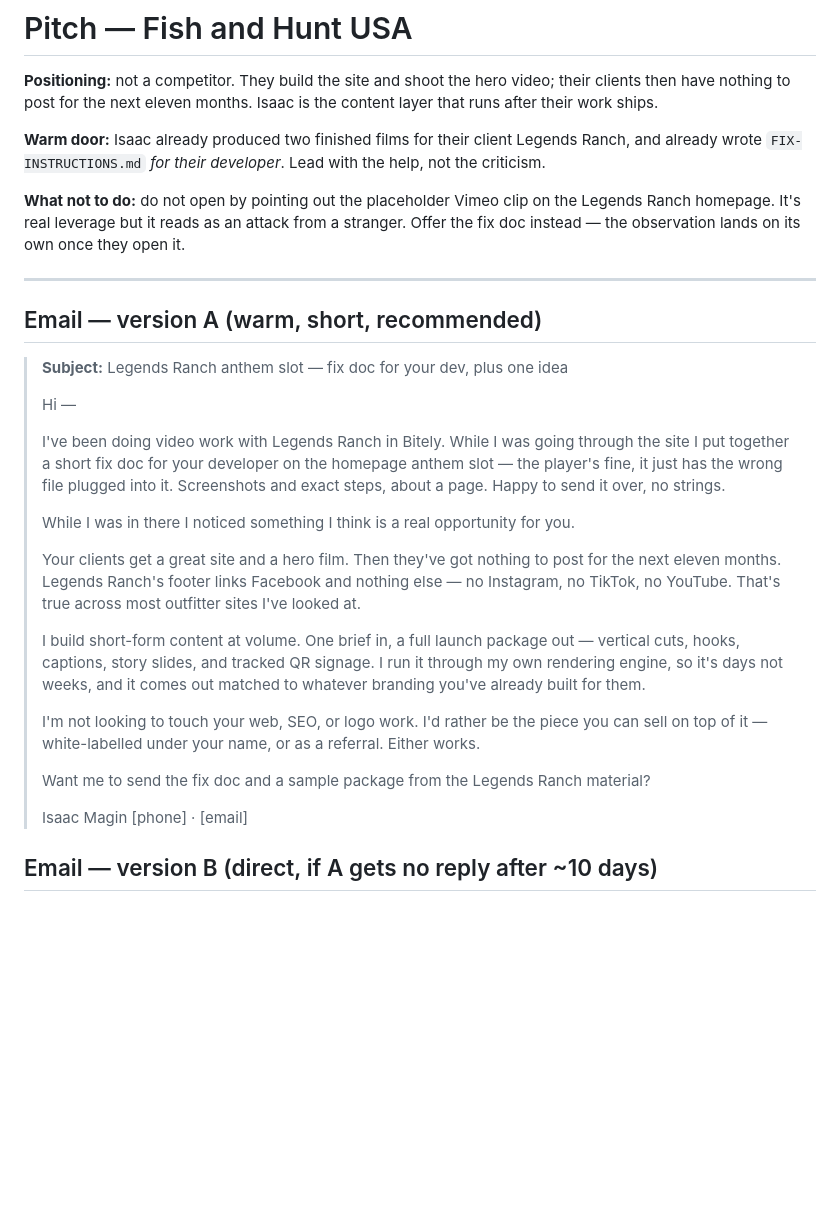
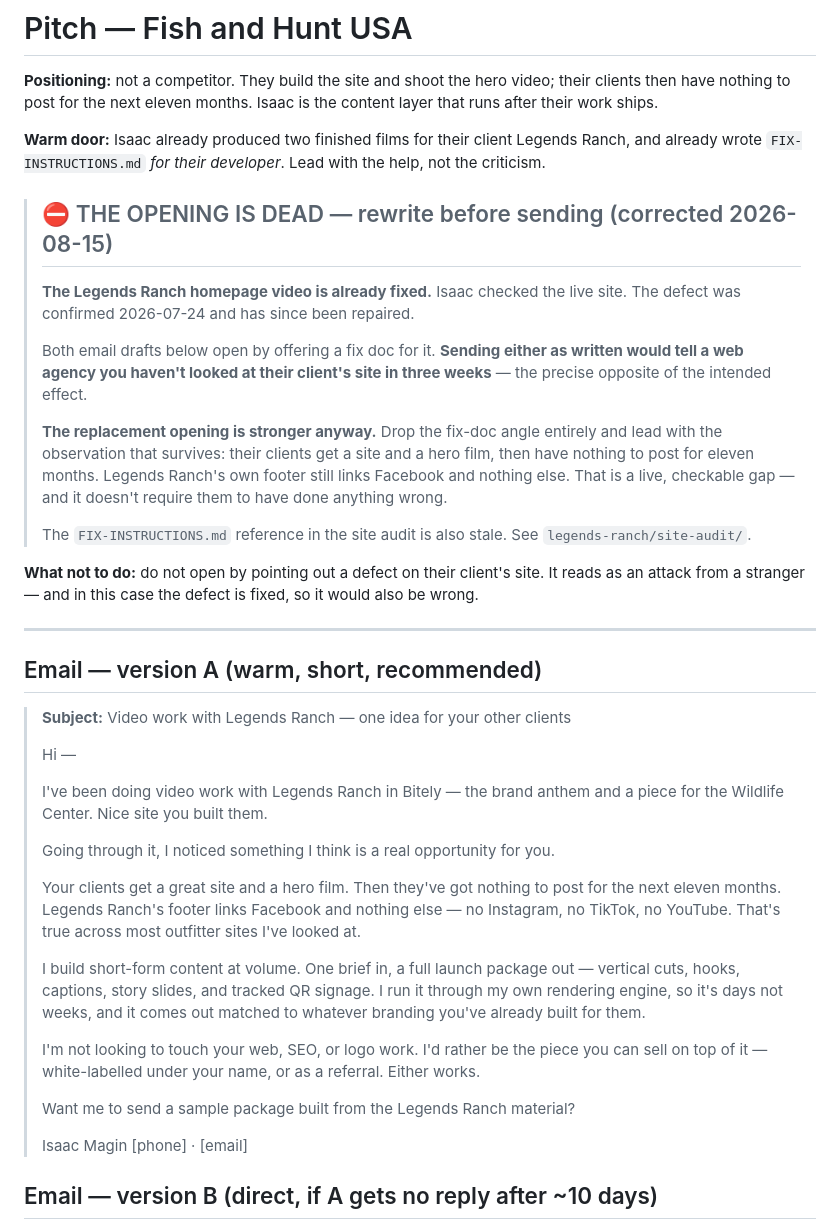
Before and after one commit to isaacmagin78-ops/-imagin-concierge, a Markdown page: projects/outdoors-content/fish-and-hunt-usa-pitch.md, the part around the change. Rendered like a GitHub page; blank space fills up the shorter version.

Commit message:
Rewrite the Fish and Hunt USA opening — the defect it led with is fixed
Both email drafts opened by offering a fix doc for the Legends Ranch homepage video.
Isaac checked the live site and it has been repaired since the 2026-07-24 audit. Sending
either as written would have told a web agency he had not looked at their client's site
in three weeks.

The replacement opening is stronger: their clients get a site and a hero film, then have
nothing to post for eleven months, and Legends Ranch's own footer still links Facebook
and nothing else. Checkable, current, and it does not require them to have erred.

Co-Authored-By: Claude Opus 5 <noreply@anthropic.com>
Claude-Session: https://claude.ai/code/session_019nHVVNMF9w6JHP3mPjwVqL

```diff
--- a/projects/outdoors-content/fish-and-hunt-usa-pitch.md
+++ b/projects/outdoors-content/fish-and-hunt-usa-pitch.md
@@ -8,24 +8,40 @@ that runs after their work ships.
 and already wrote `FIX-INSTRUCTIONS.md` *for their developer*. Lead with the help, not
 the criticism.
 
-**What not to do:** do not open by pointing out the placeholder Vimeo clip on the Legends
-Ranch homepage. It's real leverage but it reads as an attack from a stranger. Offer the
-fix doc instead — the observation lands on its own once they open it.
+> ## ⛔ THE OPENING IS DEAD — rewrite before sending (corrected 2026-08-15)
+>
+> **The Legends Ranch homepage video is already fixed.** Isaac checked the live site.
+> The defect was confirmed 2026-07-24 and has since been repaired.
+>
+> Both email drafts below open by offering a fix doc for it. **Sending either as written
+> would tell a web agency you haven't looked at their client's site in three weeks** —
+> the precise opposite of the intended effect.
+>
+> **The replacement opening is stronger anyway.** Drop the fix-doc angle entirely and
+> lead with the observation that survives: their clients get a site and a hero film, then
+> have nothing to post for eleven months. Legends Ranch's own footer still links Facebook
+> and nothing else. That is a live, checkable gap — and it doesn't require them to have
+> done anything wrong.
+>
+> The `FIX-INSTRUCTIONS.md` reference in the site audit is also stale. See
+> `legends-ranch/site-audit/`.
+
+**What not to do:** do not open by pointing out a defect on their client's site. It reads
+as an attack from a stranger — and in this case the defect is fixed, so it would also be
+wrong.
 
 ---
 
 ## Email — version A (warm, short, recommended)
 
-> **Subject:** Legends Ranch anthem slot — fix doc for your dev, plus one idea
+> **Subject:** Video work with Legends Ranch — one idea for your other clients
 >
 > Hi —
 >
-> I've been doing video work with Legends Ranch in Bitely. While I was going through the
-> site I put together a short fix doc for your developer on the homepage anthem slot —
-> the player's fine, it just has the wrong file plugged into it. Screenshots and exact
-> steps, about a page. Happy to send it over, no strings.
+> I've been doing video work with Legends Ranch in Bitely — the brand anthem and a piece
+> for the Wildlife Center. Nice site you built them.
 >
-> While I was in there I noticed something I think is a real opportunity for you.
+> Going through it, I noticed something I think is a real opportunity for you.
 >
 > Your clients get a great site and a hero film. Then they've got nothing to post for the
 > next eleven months. Legends Ranch's footer links Facebook and nothing else — no
@@ -39,7 +55,7 @@ fix doc instead — the observation lands on its own once they open it.
 > I'm not looking to touch your web, SEO, or logo work. I'd rather be the piece you can
 > sell on top of it — white-labelled under your name, or as a referral. Either works.
 >
-> Want me to send the fix doc and a sample package from the Legends Ranch material?
+> Want me to send a sample package built from the Legends Ranch material?
 >
 > Isaac Magin
 > [phone] · [email]
```
